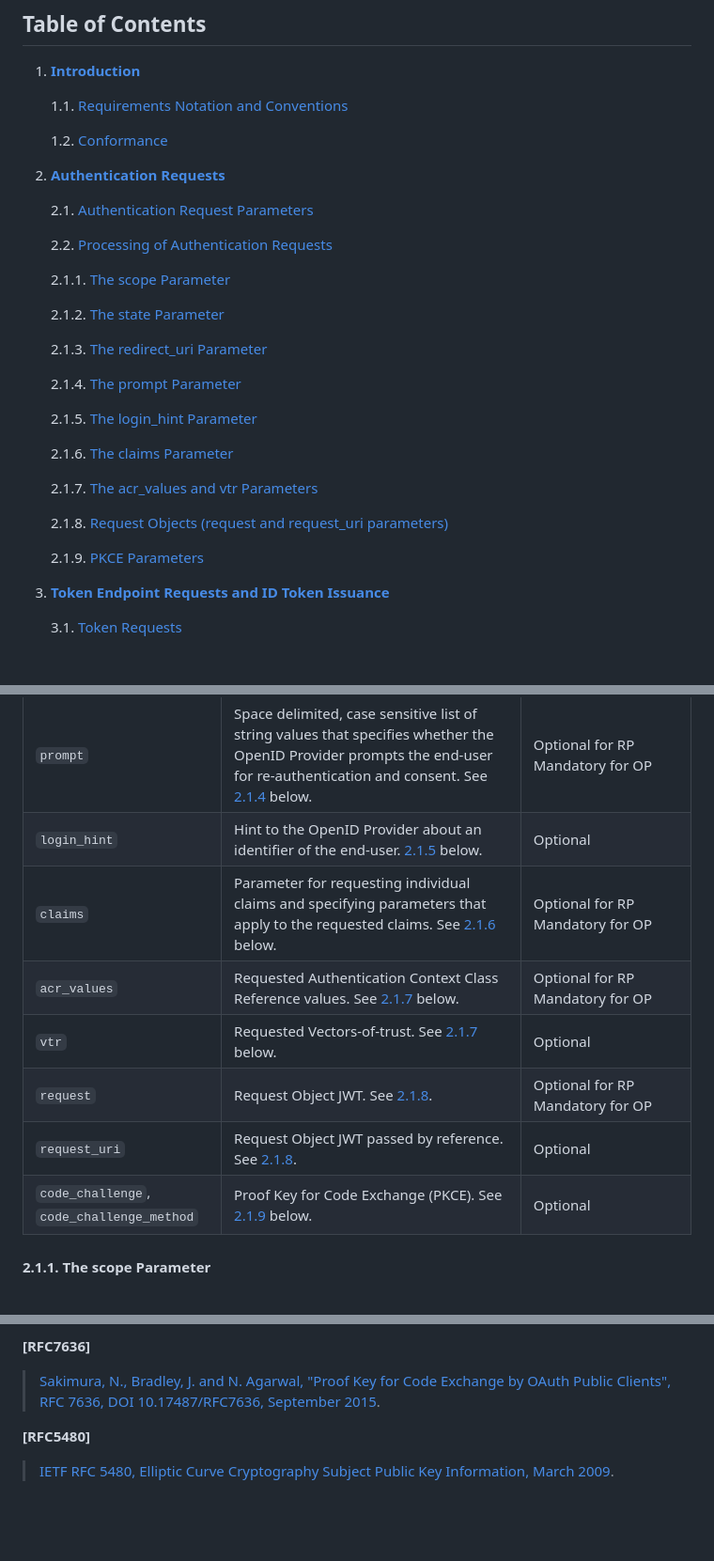
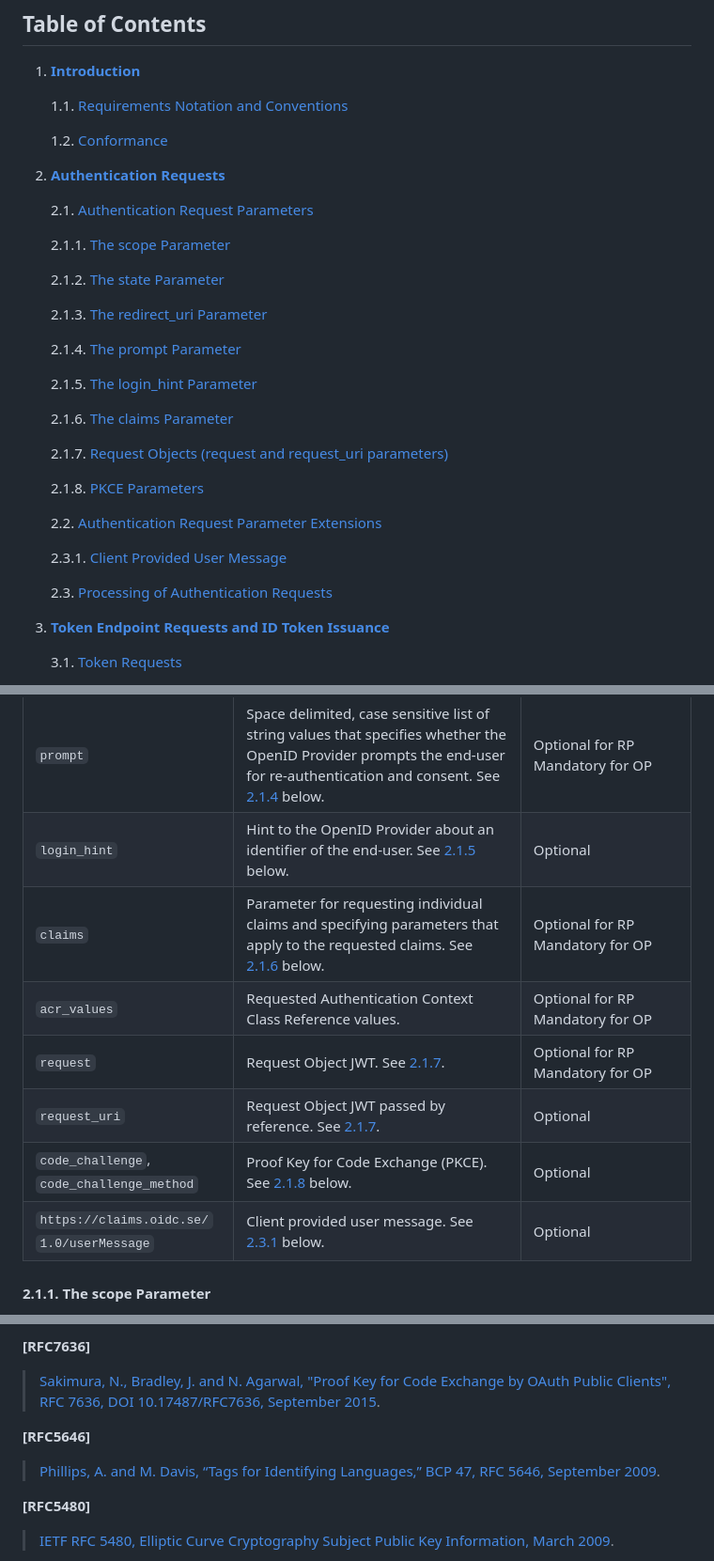
Before and after one commit to oidc-sweden/specifications, a Markdown page: swedish-oidc-profile.md, 3 parts joined by grey strips. Shown at 94% size. Drawn GitHub-style; blank space fills up the shorter version.

```diff
--- a/swedish-oidc-profile.md
+++ b/swedish-oidc-profile.md
@@ -20,8 +20,6 @@ This specification defines a profile for OpenID Connect for use within the Swedi
 
     2.1. [Authentication Request Parameters](#authentication-request-parameters)
 
-    2.2. [Processing of Authentication Requests](#processing-of-authentication-requests)
-
     2.1.1. [The scope Parameter](#the-scope-parameter)
 
     2.1.2. [The state Parameter](#the-state-parameter)
@@ -34,11 +32,15 @@ This specification defines a profile for OpenID Connect for use within the Swedi
 
     2.1.6. [The claims Parameter](#the-claims-parameter)
 
-    2.1.7. [The acr_values and vtr Parameters](#the-acr-values-and-vtr-parameters)
+    2.1.7. [Request Objects (request and request_uri parameters)](#request-objects-request-and-request-uri-parameters)
 
-    2.1.8. [Request Objects (request and request_uri parameters)](#request-objects-request-and-request-uri-parameters)
+	2.1.8. [PKCE Parameters](#pkce-parameters)
 
-	2.1.9. [PKCE Parameters](#pkce-parameters)
+	2.2. [Authentication Request Parameter Extensions](#authentication-request-parameter-extensions)
+
+    2.3.1. [Client Provided User Message](#client-provided-user-message)
+
+    2.3. [Processing of Authentication Requests](#processing-of-authentication-requests)
 
 3. [**Token Endpoint Requests and ID Token Issuance**](#token-endpoint-requests-and-id-token-issuance)
 
@@ -128,13 +130,13 @@ Below follows a table with request parameters that are mandatory according to th
 | `redirect_uri` | The endpoint where the Relying Party will receive the authentication response. See [2.1.3](#the-redirect-uri-parameter) below. | Mandatory |
 | `nonce` | String value used to associate a client session with an ID Token, and to mitigate replay attacks. The value is a (unguessable) random string generated by the Relying Party. The nonce value is returned to the Relying Party in the ID Token. | Mandatory |
 | `prompt` | Space delimited, case sensitive list of string values that specifies whether the OpenID Provider prompts the end-user for re-authentication and consent. See [2.1.4](#the-prompt-parameter) below.| Optional for RP<br />Mandatory for OP |
-| `login_hint` | Hint to the OpenID Provider about an identifier of the end-user. [2.1.5](#the-login-hint-parameter) below. | Optional |
+| `login_hint` | Hint to the OpenID Provider about an identifier of the end-user. See [2.1.5](#the-login-hint-parameter) below. | Optional |
 | `claims` | Parameter for requesting individual claims and specifying parameters that apply to the requested claims. See [2.1.6](the-claims-parameter) below. | Optional for RP<br />Mandatory for OP |
-| `acr_values` | Requested Authentication Context Class Reference values. See [2.1.7](#the-acr-values-and-vtr-parameters) below. | Optional for RP<br />Mandatory for OP |
-| `vtr` | Requested Vectors-of-trust. See [2.1.7](#the-acr-values-and-vtr-parameters) below. | Optional |
-| `request` | Request Object JWT. See [2.1.8](#request-objects-request-and-request-uri-parameters). | Optional for RP<br />Mandatory for OP |
-| `request_uri` | Request Object JWT passed by reference. See [2.1.8](#request-objects-request-and-request-uri-parameters). | Optional |
-| `code_challenge`, `code_challenge_method` | Proof Key for Code Exchange (PKCE). See [2.1.9](#pkce-parameters) below. | Optional |
+| `acr_values` | Requested Authentication Context Class Reference values. | Optional for RP<br />Mandatory for OP |
+| `request` | Request Object JWT. See [2.1.7](#request-objects-request-and-request-uri-parameters). | Optional for RP<br />Mandatory for OP |
+| `request_uri` | Request Object JWT passed by reference. See [2.1.7](#request-objects-request-and-request-uri-parameters). | Optional |
+| `code_challenge`, `code_challenge_method` | Proof Key for Code Exchange (PKCE). See [2.1.8](#pkce-parameters) below. | Optional |
+| `https://claims.oidc.se/`<br />`1.0/userMessage` | Client provided user message. See [2.3.1](#client-provided-user-message) below. | Optional |
 
 
 <a name="the-scope-parameter"></a>
@@ -499,6 +552,10 @@ An entity processing a message in which an algorithm not listed below has been u
 **\[RFC7636\]**
 > [Sakimura, N., Bradley, J. and N. Agarwal, "Proof Key for Code Exchange by OAuth Public Clients", RFC 7636, DOI 10.17487/RFC7636, September 2015](https://tools.ietf.org/html/rfc7636).
 
+<a name="rfc5646"></a>
+**\[RFC5646\]**
+> [Phillips, A. and M. Davis, “Tags for Identifying Languages,” BCP 47, RFC 5646, September 2009](https://www.rfc-editor.org/rfc/rfc5646).
+
 <a name=""></a>
 **\[RFC5480\]**
 > [IETF RFC 5480, Elliptic Curve Cryptography Subject Public Key Information, March 2009](https://www.ietf.org/rfc/rfc5480.txt).
```
Also changed, not shown: other parts of swedish-oidc-profile.md (+62 -11 lines).
